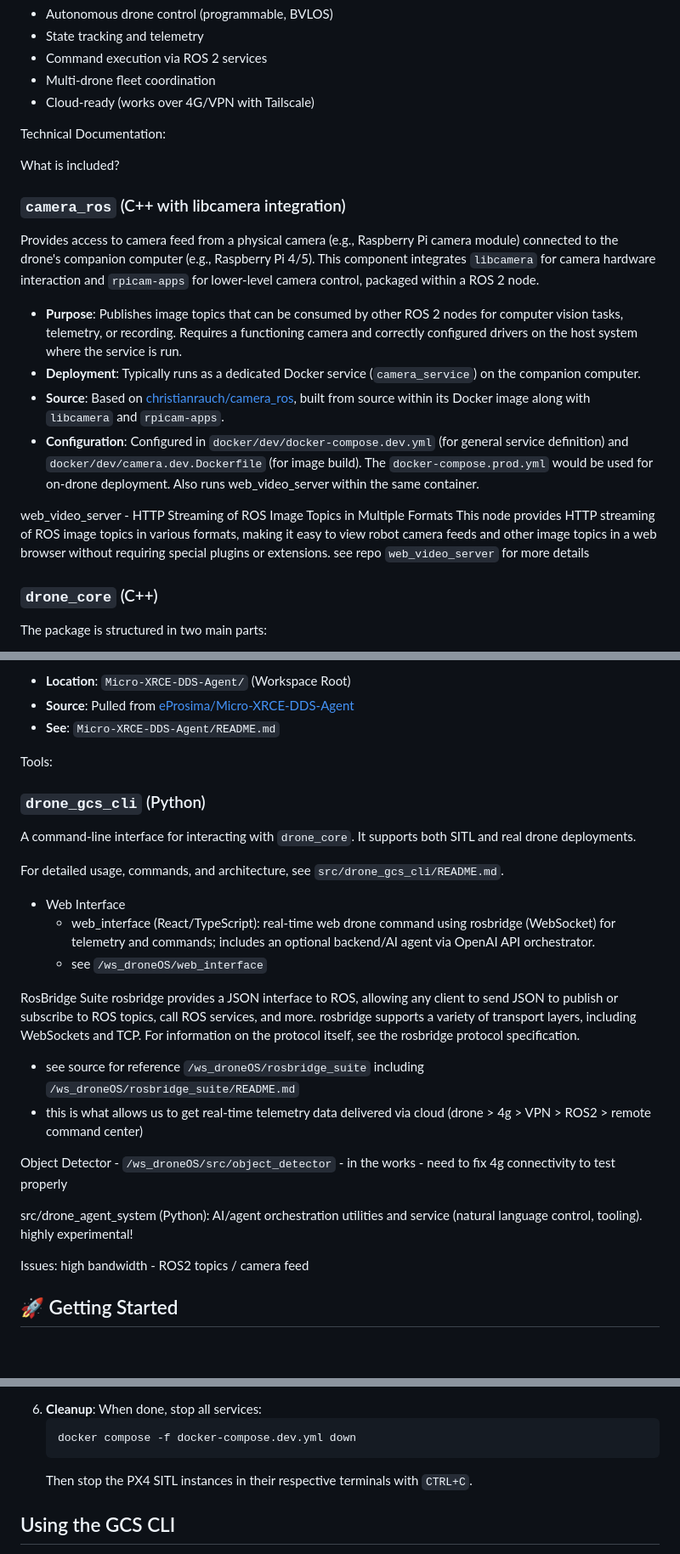
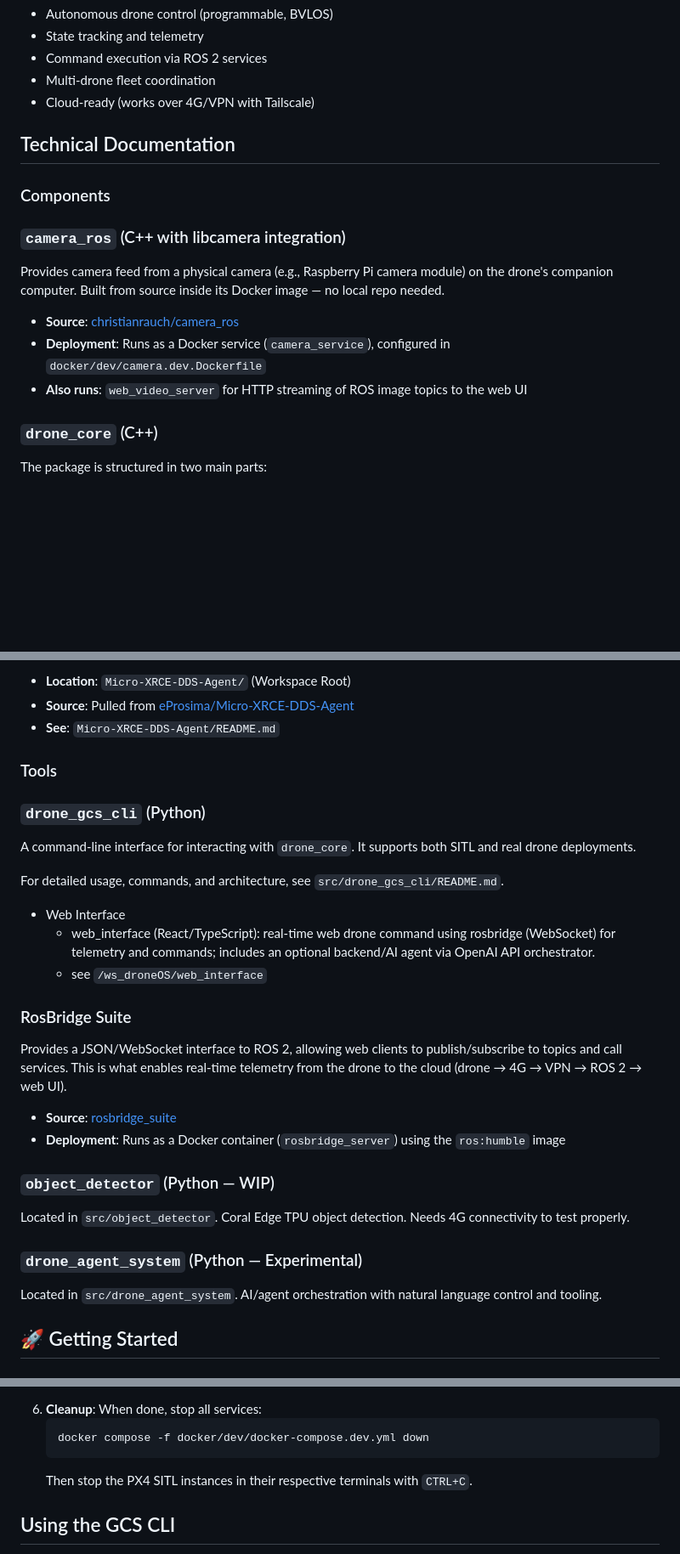
Before and after one commit to ortegarod/drone-os, a Markdown page: README.md, 3 parts joined by grey strips. Shown at 85% size. GitHub-like rendering; blank space fills up the shorter version.

Commit message:
readme: fix stale references, clean up formatting
- Remove TESTING.md reference
- Update fastdds config paths
- Fix compose file path in cleanup section
- Fix repo clone URL
- Clean up section headers and loose text

````diff
--- a/README.md
+++ b/README.md
@@ -57,21 +56,17 @@ PX4 already publishes raw topics via DDS (through micro XRCE-DDS). You could con
 - Multi-drone fleet coordination
 - Cloud-ready (works over 4G/VPN with Tailscale)
 
-Technical Documentation:
+## Technical Documentation
 
-What is included?
+### Components
 
 ### `camera_ros` (C++ with libcamera integration)
 
-Provides access to camera feed from a physical camera (e.g., Raspberry Pi camera module) connected to the drone's companion computer (e.g., Raspberry Pi 4/5). This component integrates `libcamera` for camera hardware interaction and `rpicam-apps` for lower-level camera control, packaged within a ROS 2 node.
+Provides camera feed from a physical camera (e.g., Raspberry Pi camera module) on the drone's companion computer. Built from source inside its Docker image — no local repo needed.
 
-- **Purpose**: Publishes image topics that can be consumed by other ROS 2 nodes for computer vision tasks, telemetry, or recording. Requires a functioning camera and correctly configured drivers on the host system where the service is run.
-- **Deployment**: Typically runs as a dedicated Docker service (`camera_service`) on the companion computer.
-- **Source**: Based on [christianrauch/camera_ros](https://github.com/christianrauch/camera_ros), built from source within its Docker image along with `libcamera` and `rpicam-apps`.
-- **Configuration**: Configured in `docker/dev/docker-compose.dev.yml` (for general service definition) and `docker/dev/camera.dev.Dockerfile` (for image build). The `docker-compose.prod.yml` would be used for on-drone deployment. Also runs web_video_server within the same container.
-
-web_video_server - HTTP Streaming of ROS Image Topics in Multiple Formats
-This node provides HTTP streaming of ROS image topics in various formats, making it easy to view robot camera feeds and other image topics in a web browser without requiring special plugins or extensions. see repo `web_video_server` for more details
+- **Source**: [christianrauch/camera_ros](https://github.com/christianrauch/camera_ros)
+- **Deployment**: Runs as a Docker service (`camera_service`), configured in `docker/dev/camera.dev.Dockerfile`
+- **Also runs**: `web_video_server` for HTTP streaming of ROS image topics to the web UI
 
 ### `drone_core` (C++)
 
@@ -103,7 +98,7 @@ Acts as a broker between the ROS 2 DDS network and the PX4 Autopilot (which typi
 - **Source**: Pulled from [eProsima/Micro-XRCE-DDS-Agent](https://github.com/eProsima/Micro-XRCE-DDS-Agent)
 - **See**: `Micro-XRCE-DDS-Agent/README.md`
 
-Tools:
+### Tools
 
 ### `drone_gcs_cli` (Python)
 
@@ -116,16 +111,18 @@ For detailed usage, commands, and architecture, see `src/drone_gcs_cli/README.md
   orchestrator.
    - see `/ws_droneOS/web_interface`
 
-RosBridge Suite
-rosbridge provides a JSON interface to ROS, allowing any client to send JSON to publish or subscribe to ROS topics, call ROS services, and more. rosbridge supports a variety of transport layers, including WebSockets and TCP. For information on the protocol itself, see the rosbridge protocol specification.
-- see source for reference `/ws_droneOS/rosbridge_suite` including `/ws_droneOS/rosbridge_suite/README.md`
-- this is what allows us to get real-time telemetry data delivered via cloud (drone > 4g > VPN > ROS2 > remote command center)
+### RosBridge Suite
 
-Object Detector - `/ws_droneOS/src/object_detector` - in the works - need to fix 4g connectivity to test properly
+Provides a JSON/WebSocket interface to ROS 2, allowing web clients to publish/subscribe to topics and call services. This is what enables real-time telemetry from the drone to the cloud (drone → 4G → VPN → ROS 2 → web UI).
 
-src/drone_agent_system (Python): AI/agent orchestration utilities and service (natural language control, tooling). highly experimental!
+- **Source**: [rosbridge_suite](https://github.com/RobotWebTools/rosbridge_suite)
+- **Deployment**: Runs as a Docker container (`rosbridge_server`) using the `ros:humble` image
 
-Issues: high bandwidth - ROS2 topics / camera feed
+### `object_detector` (Python — WIP)
+Located in `src/object_detector`. Coral Edge TPU object detection. Needs 4G connectivity to test properly.
+
+### `drone_agent_system` (Python — Experimental)
+Located in `src/drone_agent_system`. AI/agent orchestration with natural language control and tooling.
 
 
 ## 🚀 Getting Started
@@ -375,7 +372,7 @@ By correctly configuring the `initialPeersList` and `metatrafficUnicastLocatorLi
 
 6. **Cleanup**: When done, stop all services:
    ```bash
-   docker compose -f docker-compose.dev.yml down
+   docker compose -f docker/dev/docker-compose.dev.yml down
    ```
    Then stop the PX4 SITL instances in their respective terminals with `CTRL+C`.
 
````
Also changed, not shown: other parts of README.md (+4 -5 lines).
